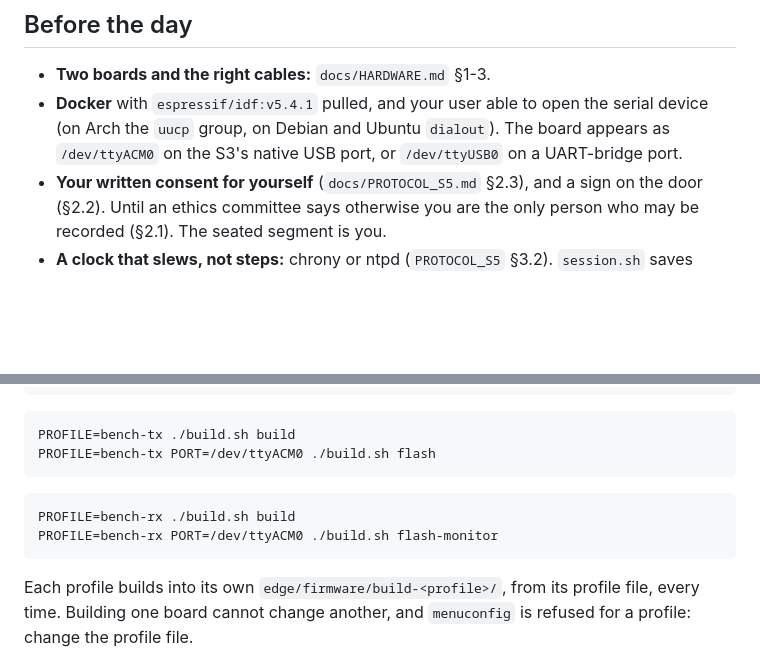
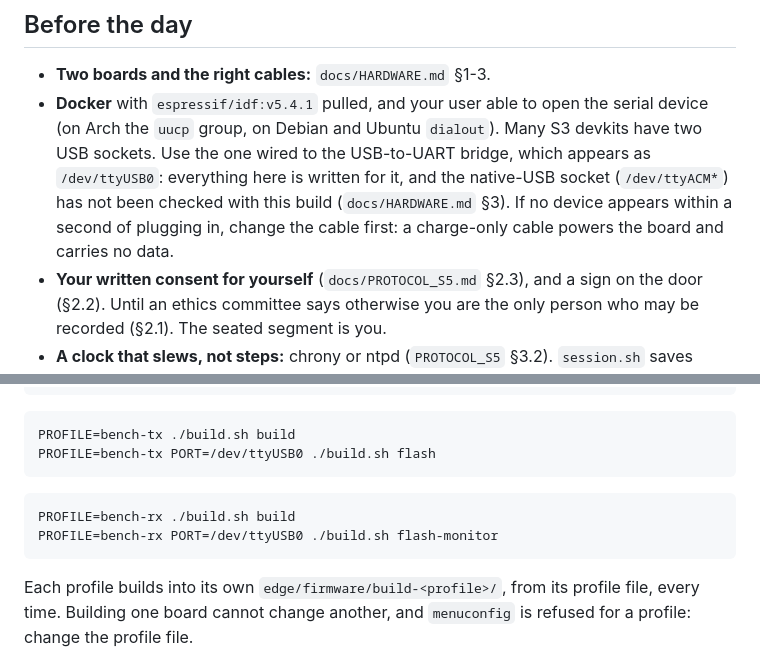
Before and after one commit to devreddy1015/areu_there, a Markdown page: bench/README.md, 2 parts joined by grey strips. GitHub-like rendering; blank space fills up the shorter version.

Commit message:
bench: use the UART-bridge port, as HARDWARE.md §3 says
bench/README.md told people to flash through /dev/ttyACM0, the S3's
native-USB socket. docs/HARDWARE.md §3 says everything in the repository
is written for the USB-to-UART bridge (/dev/ttyUSB0), that the native
socket has not been checked with this build, and to try ttyUSB* first.
The page now says the same, and repeats the charge-only cable warning.

Co-Authored-By: Claude Opus 5.5 <noreply@anthropic.com>

````diff
--- a/bench/README.md
+++ b/bench/README.md
@@ -22,8 +22,12 @@ written: what matched the simulator and what did not.
 - **Two boards and the right cables:** `docs/HARDWARE.md` §1-3.
 - **Docker** with `espressif/idf:v5.4.1` pulled, and your user able to open
   the serial device (on Arch the `uucp` group, on Debian and Ubuntu
-  `dialout`). The board appears as `/dev/ttyACM0` on the S3's native USB
-  port, or `/dev/ttyUSB0` on a UART-bridge port.
+  `dialout`). Many S3 devkits have two USB sockets. Use the one wired to
+  the USB-to-UART bridge, which appears as `/dev/ttyUSB0`: everything here
+  is written for it, and the native-USB socket (`/dev/ttyACM*`) has not
+  been checked with this build (`docs/HARDWARE.md` §3). If no device
+  appears within a second of plugging in, change the cable first: a
+  charge-only cable powers the board and carries no data.
 - **Your written consent for yourself** (`docs/PROTOCOL_S5.md` §2.3), and
   a sign on the door (§2.2). Until an ethics committee says otherwise you
   are the only person who may be recorded (§2.1). The seated segment is you.
@@ -51,12 +55,12 @@ read -rs SAANS_WIFI_PASSWORD && export SAANS_WIFI_PASSWORD
 
 ```bash
 PROFILE=bench-tx ./build.sh build
-PROFILE=bench-tx PORT=/dev/ttyACM0 ./build.sh flash
+PROFILE=bench-tx PORT=/dev/ttyUSB0 ./build.sh flash
 ```
 
 ```bash
 PROFILE=bench-rx ./build.sh build
-PROFILE=bench-rx PORT=/dev/ttyACM0 ./build.sh flash-monitor
+PROFILE=bench-rx PORT=/dev/ttyUSB0 ./build.sh flash-monitor
 ```
 
 Each profile builds into its own `edge/firmware/build-<profile>/`, from
````
